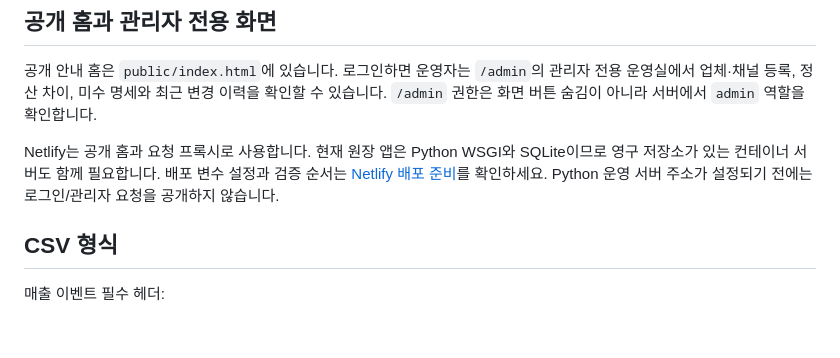
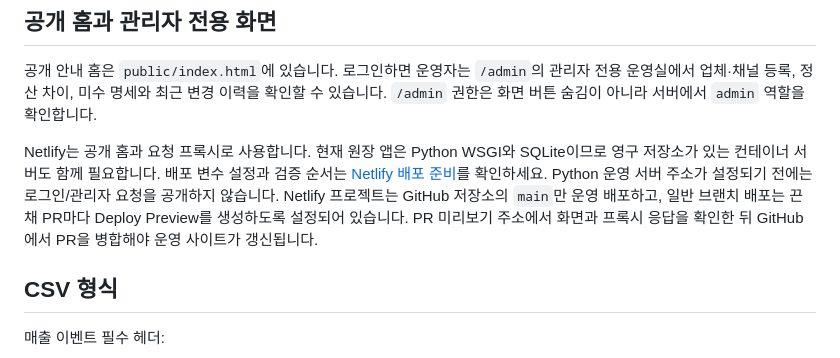
Before and after one commit to NurionHoldings/addon-polo, a Markdown page: README.md, the part around the change. GitHub-like rendering; blank space fills up the shorter version.

Commit message:
docs: document Netlify PR preview workflow

```diff
--- a/README.md
+++ b/README.md
@@ -54,7 +54,7 @@
 
 공개 안내 홈은 `public/index.html`에 있습니다. 로그인하면 운영자는 `/admin`의 관리자 전용 운영실에서 업체·채널 등록, 정산 차이, 미수 명세와 최근 변경 이력을 확인할 수 있습니다. `/admin` 권한은 화면 버튼 숨김이 아니라 서버에서 `admin` 역할을 확인합니다.
 
-Netlify는 공개 홈과 요청 프록시로 사용합니다. 현재 원장 앱은 Python WSGI와 SQLite이므로 영구 저장소가 있는 컨테이너 서버도 함께 필요합니다. 배포 변수 설정과 검증 순서는 [Netlify 배포 준비](docs/netlify-deployment.md)를 확인하세요. Python 운영 서버 주소가 설정되기 전에는 로그인/관리자 요청을 공개하지 않습니다.
+Netlify는 공개 홈과 요청 프록시로 사용합니다. 현재 원장 앱은 Python WSGI와 SQLite이므로 영구 저장소가 있는 컨테이너 서버도 함께 필요합니다. 배포 변수 설정과 검증 순서는 [Netlify 배포 준비](docs/netlify-deployment.md)를 확인하세요. Python 운영 서버 주소가 설정되기 전에는 로그인/관리자 요청을 공개하지 않습니다. Netlify 프로젝트는 GitHub 저장소의 `main`만 운영 배포하고, 일반 브랜치 배포는 끈 채 PR마다 Deploy Preview를 생성하도록 설정되어 있습니다. PR 미리보기 주소에서 화면과 프록시 응답을 확인한 뒤 GitHub에서 PR을 병합해야 운영 사이트가 갱신됩니다.
 
 ## CSV 형식
 
```
